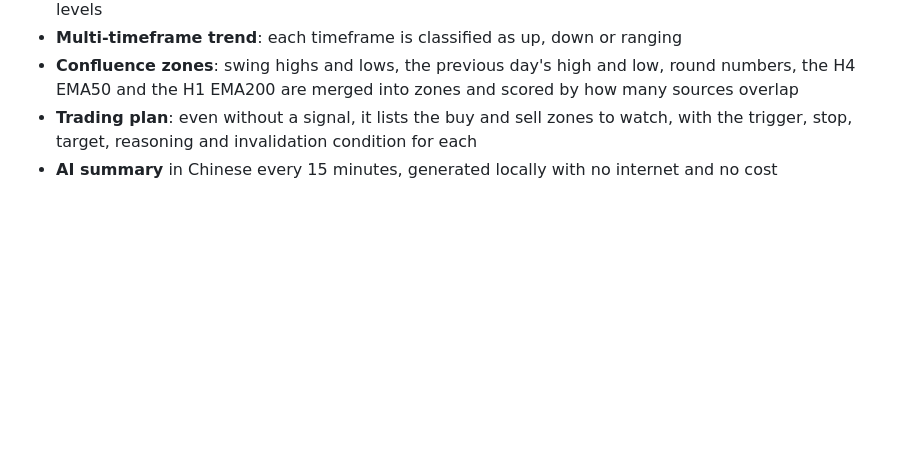
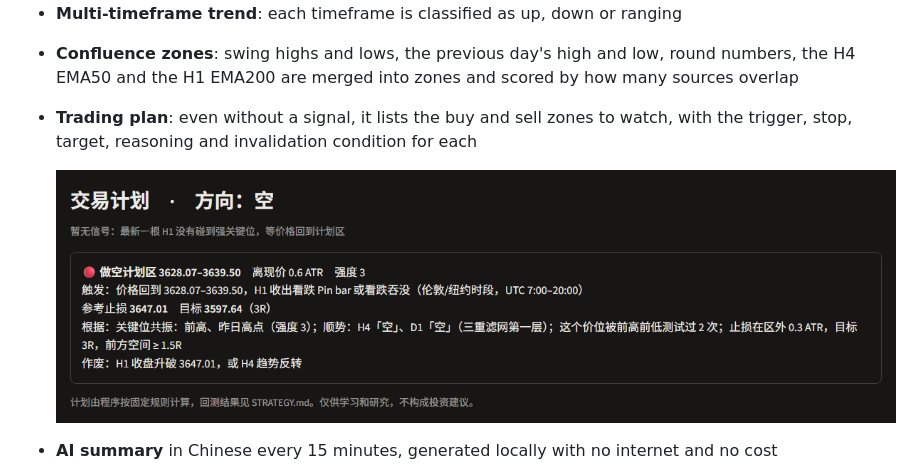
Before and after one commit to kinyik/gold-analyzer, a Markdown page: README.en.md, the part around one of its changes. GitHub-like rendering; pictures changed too: docs/screenshots/plan.png (added); blank space fills up the shorter version.

```diff
--- a/README.en.md
+++ b/README.en.md
@@ -43,6 +44,8 @@ flowchart LR
   H1 EMA200 are merged into zones and scored by how many sources overlap
 - **Trading plan**: even without a signal, it lists the buy and sell zones to watch, with the trigger, stop,
   target, reasoning and invalidation condition for each
+
+  ![Trading plan example (in Chinese): sell zone, trigger, stop, target, reasoning, invalidation](docs/screenshots/plan.png)
 - **AI summary** in Chinese every 15 minutes, generated locally with no internet and no cost
 - **Telegram alerts** for new signals, price entering a plan zone, trend changes and RSI extremes. Each alert
   includes a market snapshot, key levels, the strategy's rule-based lean and its backtest record. The same alert
```
Also changed, not shown: other parts of README.en.md (+3 -2 lines), README.md (+5 -2 lines), docs/screenshots/dashboard.png (added), 2 other files.
